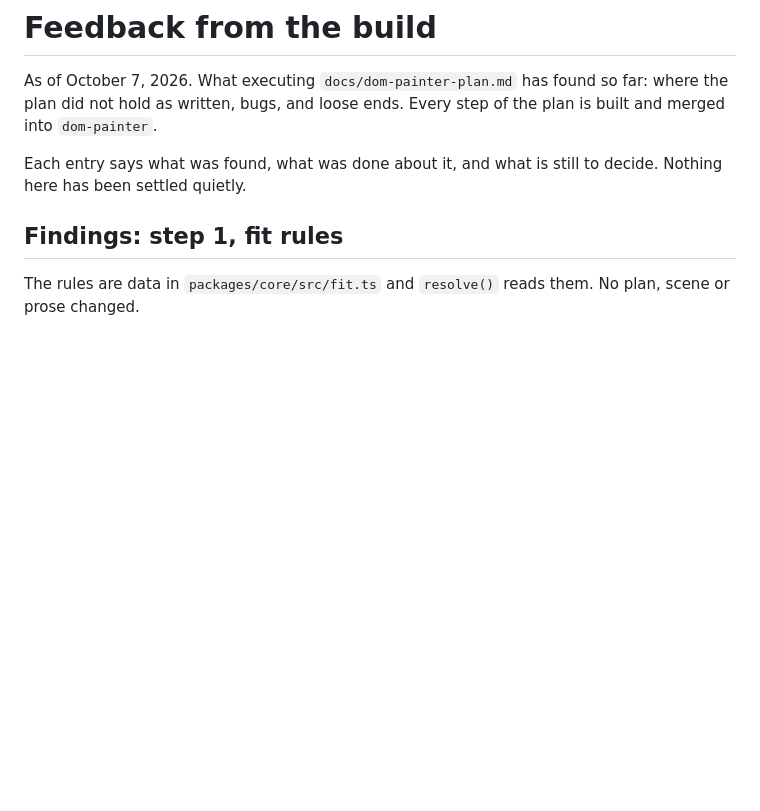
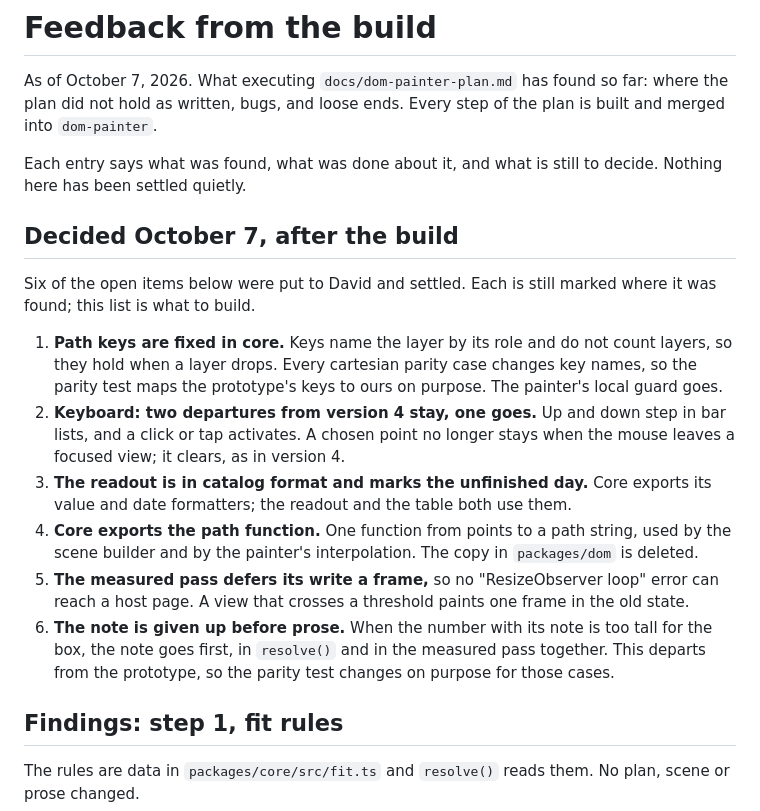
Before and after one commit to Automattic/unified-analytics-view, a Markdown page: docs/feedback.md, the part around the change. GitHub-like rendering; blank space fills up the shorter version.

Commit message:
Record the six decisions taken after the build
Co-Authored-By: Claude Opus 5.5 (1M context) <noreply@anthropic.com>

```diff
--- a/docs/feedback.md
+++ b/docs/feedback.md
@@ -3,6 +3,17 @@
 As of October 7, 2026. What executing `docs/dom-painter-plan.md` has found so far: where the plan did not hold as written, bugs, and loose ends. Every step of the plan is built and merged into `dom-painter`.
 
 Each entry says what was found, what was done about it, and what is still to decide. Nothing here has been settled quietly.
+
+## Decided October 7, after the build
+
+Six of the open items below were put to David and settled. Each is still marked where it was found; this list is what to build.
+
+1. **Path keys are fixed in core.** Keys name the layer by its role and do not count layers, so they hold when a layer drops. Every cartesian parity case changes key names, so the parity test maps the prototype's keys to ours on purpose. The painter's local guard goes.
+2. **Keyboard: two departures from version 4 stay, one goes.** Up and down step in bar lists, and a click or tap activates. A chosen point no longer stays when the mouse leaves a focused view; it clears, as in version 4.
+3. **The readout is in catalog format and marks the unfinished day.** Core exports its value and date formatters; the readout and the table both use them.
+4. **Core exports the path function.** One function from points to a path string, used by the scene builder and by the painter's interpolation. The copy in `packages/dom` is deleted.
+5. **The measured pass defers its write a frame,** so no "ResizeObserver loop" error can reach a host page. A view that crosses a threshold paints one frame in the old state.
+6. **The note is given up before prose.** When the number with its note is too tall for the box, the note goes first, in `resolve()` and in the measured pass together. This departs from the prototype, so the parity test changes on purpose for those cases.
 
 ## Findings: step 1, fit rules
 
```
